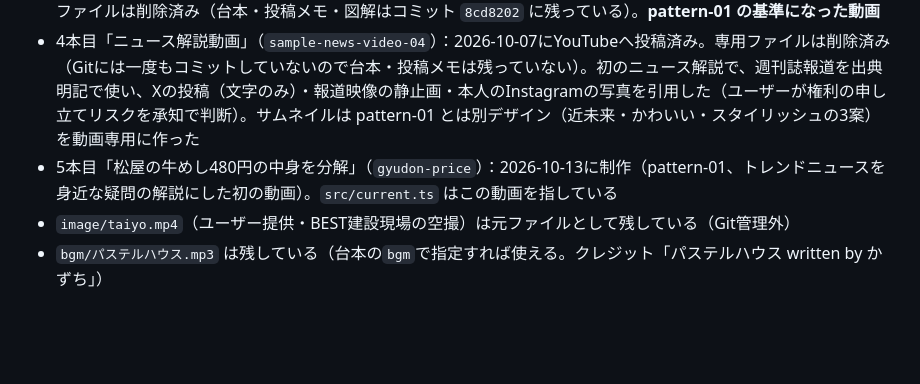
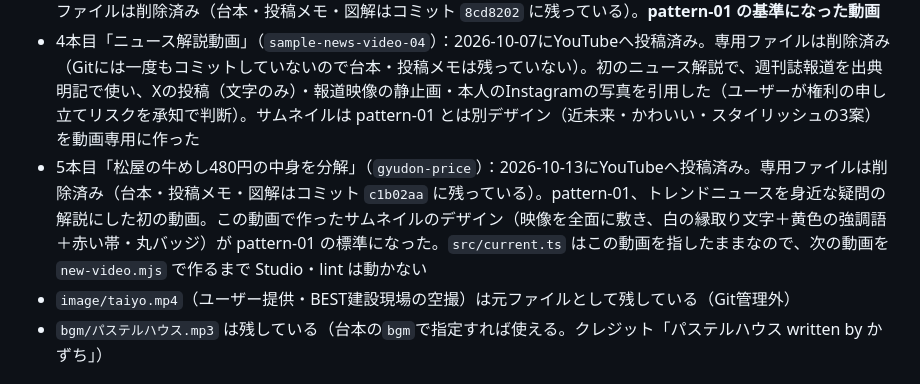
Before and after one commit to pata1pata1/video, a Markdown page: movie-trivia/CLAUDE.md, the part around the change. Rendered like a GitHub page; blank space fills up the shorter version.

Commit message:
Record fifth movie trivia video as uploaded and cleaned up
Co-Authored-By: Claude Opus 5.5 <noreply@anthropic.com>

```diff
--- a/movie-trivia/CLAUDE.md
+++ b/movie-trivia/CLAUDE.md
@@ -9,7 +9,7 @@ YouTube向け解説・雑学動画（横1920×1080・30fps、VOICEVOXナレー
 - 2本目「動物の雑学10選」（`animal-trivia`）：2026-10-04にYouTubeへ投稿済み。専用ファイルは削除済み。（HUD風デザイン・春日部つむぎ・BGMあり。この型はパターン化していない）
 - 3本目「中国の世界最大・核融合用超伝導磁石の解説」（`fusion-magnet`）：2026-10-06にYouTubeへ投稿済み。専用ファイルは削除済み（台本・投稿メモ・図解はコミット `8cd8202` に残っている）。**pattern-01 の基準になった動画**
 - 4本目「ニュース解説動画」（`sample-news-video-04`）：2026-10-07にYouTubeへ投稿済み。専用ファイルは削除済み（Gitには一度もコミットしていないので台本・投稿メモは残っていない）。初のニュース解説で、週刊誌報道を出典明記で使い、Xの投稿（文字のみ）・報道映像の静止画・本人のInstagramの写真を引用した（ユーザーが権利の申し立てリスクを承知で判断）。サムネイルは pattern-01 とは別デザイン（近未来・かわいい・スタイリッシュの3案）を動画専用に作った
-- 5本目「松屋の牛めし480円の中身を分解」（`gyudon-price`）：2026-10-13に制作（pattern-01、トレンドニュースを身近な疑問の解説にした初の動画）。`src/current.ts` はこの動画を指している
+- 5本目「松屋の牛めし480円の中身を分解」（`gyudon-price`）：2026-10-13にYouTubeへ投稿済み。専用ファイルは削除済み（台本・投稿メモ・図解はコミット `c1b02aa` に残っている）。pattern-01、トレンドニュースを身近な疑問の解説にした初の動画。この動画で作ったサムネイルのデザイン（映像を全面に敷き、白の縁取り文字＋黄色の強調語＋赤い帯・丸バッジ）が pattern-01 の標準になった。`src/current.ts` はこの動画を指したままなので、次の動画を `new-video.mjs` で作るまで Studio・lint は動かない
 - `image/taiyo.mp4`（ユーザー提供・BEST建設現場の空撮）は元ファイルとして残している（Git管理外）
 - `bgm/パステルハウス.mp3` は残している（台本の`bgm`で指定すれば使える。クレジット「パステルハウス written by かずち」）
 
```
